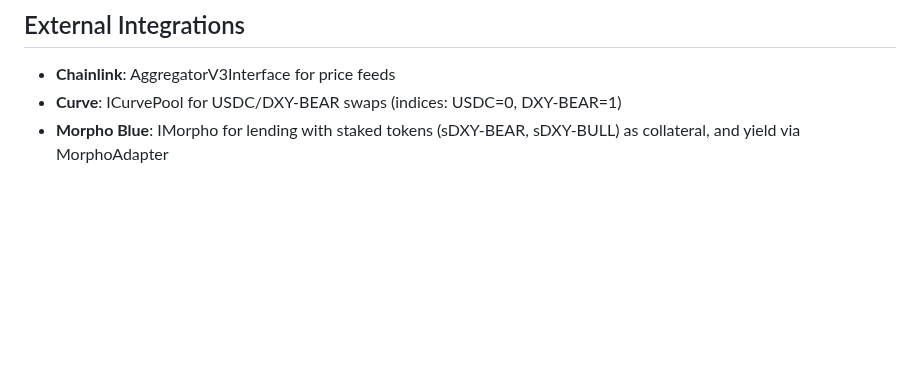
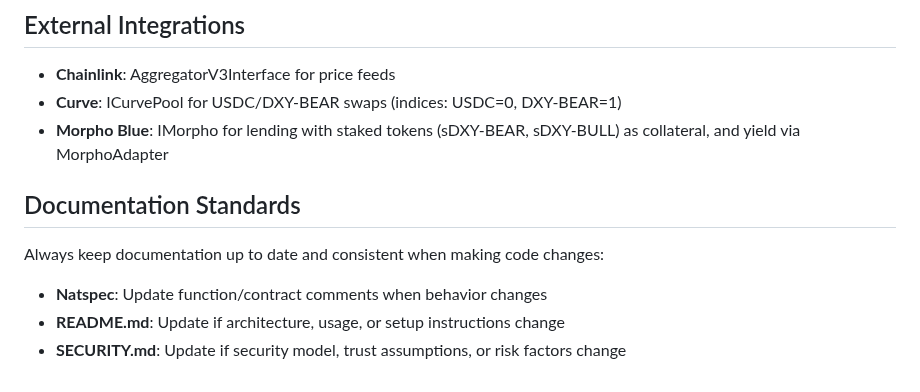
Before and after one commit to Plether-Fi/plether-core, a Markdown page: CLAUDE.md, the part around the change. Rendered like a GitHub page; blank space fills up the shorter version.

Commit message:
Docs: Add documentation standards to CLAUDE.md
🤖 Generated with [Claude Code](https://claude.com/claude-code)

Co-Authored-By: Claude Opus 4.5 <noreply@anthropic.com>

```diff
--- a/CLAUDE.md
+++ b/CLAUDE.md
@@ -94,3 +94,10 @@ Plether is a DeFi protocol for synthetic dollar-denominated tokens with inverse
 - **Chainlink**: AggregatorV3Interface for price feeds
 - **Curve**: ICurvePool for USDC/DXY-BEAR swaps (indices: USDC=0, DXY-BEAR=1)
 - **Morpho Blue**: IMorpho for lending with staked tokens (sDXY-BEAR, sDXY-BULL) as collateral, and yield via MorphoAdapter
+
+## Documentation Standards
+
+Always keep documentation up to date and consistent when making code changes:
+- **Natspec**: Update function/contract comments when behavior changes
+- **README.md**: Update if architecture, usage, or setup instructions change
+- **SECURITY.md**: Update if security model, trust assumptions, or risk factors change
```
